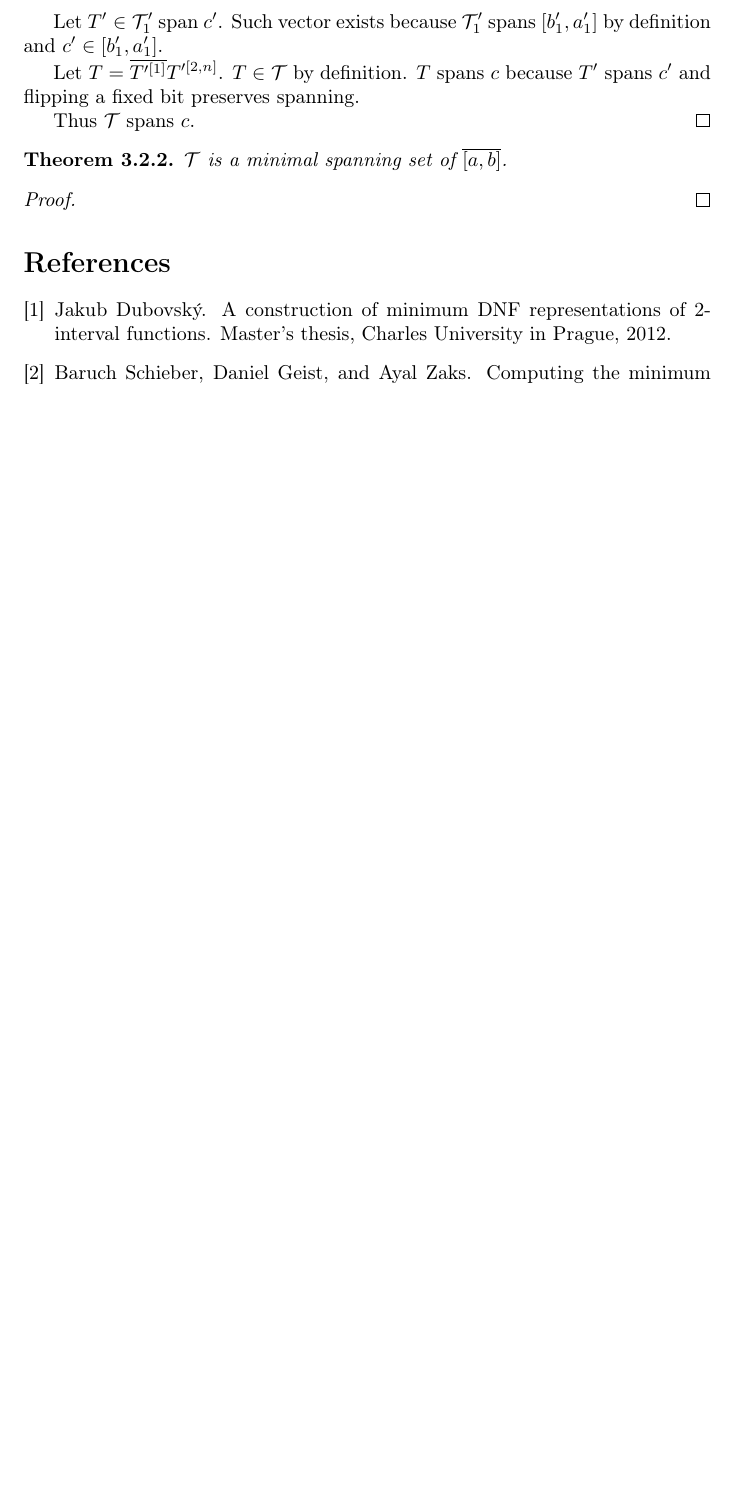
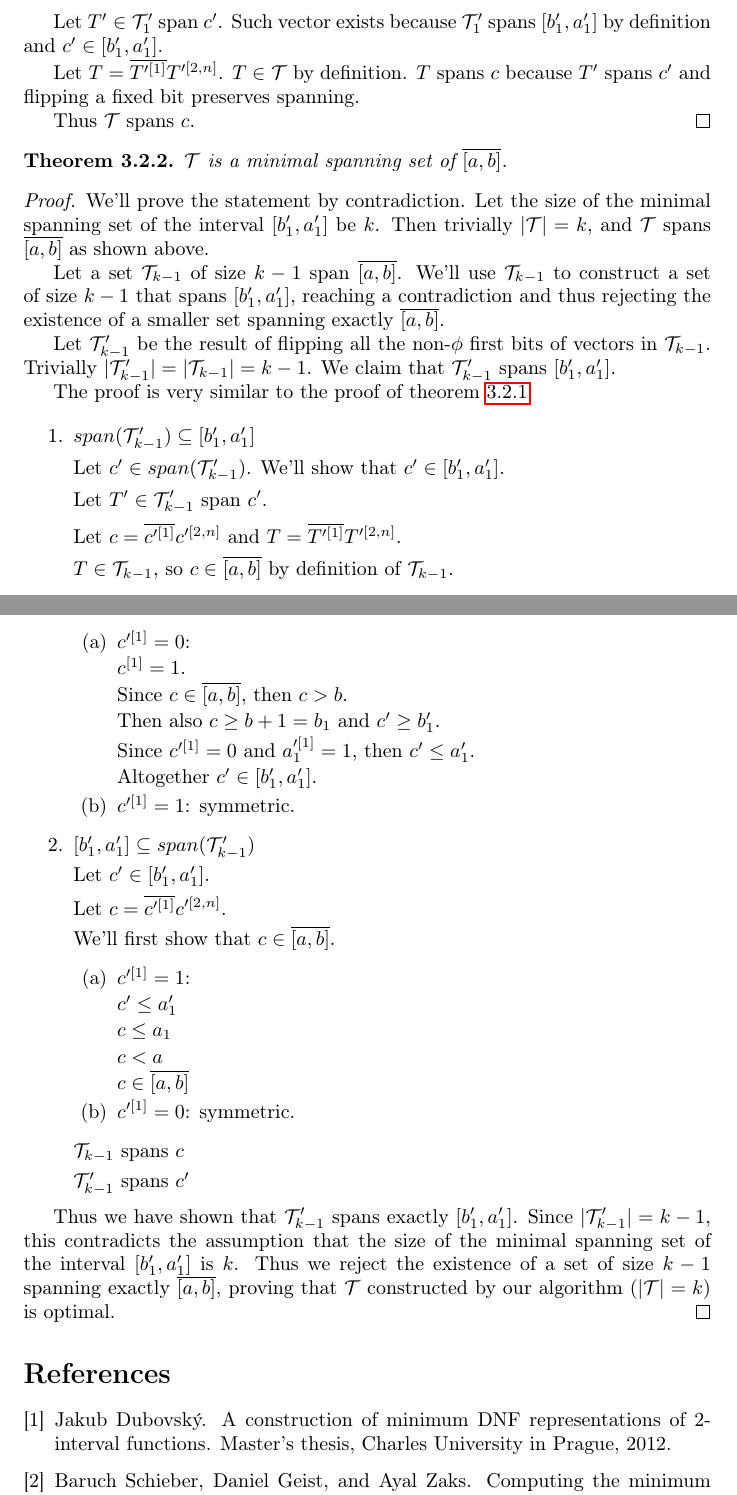
Before and after one commit to filipbartek/ibf, a LaTeX document (fibf/fibf.tex): part of page 4 of 4 before the commit and two parts of pages 4 and 5 of 5 after it, the two joined at a grey line, cut so that both start at the same text, the shorter picture padded with empty space. Compiled offline with pdfLaTeX.

Commit message:
Case a[1]!=b[1]: Prove optimality

```diff
--- a/fibf/fibf.tex
+++ b/fibf/fibf.tex
@@ -349,7 +349,107 @@ $\mathcal{T}$ is a minimal spanning set of $\finterval{a}{b}$.
 \end{theorem}
 
 \begin{proof}
-% TODO: Prove
+We'll prove the statement by contradiction.
+Let the size of the minimal spanning set
+of the interval $\interval{b_1'}{a_1'}$ be $k$.
+Then trivially $|\mathcal{T}| = k$,
+and $\mathcal{T}$ spans $\finterval{a}{b}$ as shown above.
+
+% TODO: Consider clarifying spanning as "span exactly"
+Let a set $\mathcal{T}_{k-1}$ of size $k-1$
+span $\finterval{a}{b}$.
+We'll use $\mathcal{T}_{k-1}$ to construct
+a set of size $k-1$ that spans $\interval{b_1'}{a_1'}$,
+reaching a contradiction
+and thus rejecting the existence
+of a smaller set spanning exactly $\finterval{a}{b}$.
+
+Let $\mathcal{T}_{k-1}'$ be the result of flipping all
+the non-$\phi$ first bits
+of vectors in $\mathcal{T}_{k-1}$.
+Trivially
+$|\mathcal{T}_{k-1}'| = |\mathcal{T}_{k-1}| = k-1$.
+We claim that $\mathcal{T}_{k-1}'$
+spans $\interval{b_1'}{a_1'}$.
+
+The proof is very similar
+to the proof of theorem \ref{diffsound}:
+
+% TODO: Clean up the following part of the proof
+\begin{enumerate}
+\item
+$span(\mathcal{T}_{k-1}') \subseteq \interval{b_1'}{a_1'}$
+
+Let $c' \in span(\mathcal{T}_{k-1}')$.
+We'll show that $c' \in \interval{b_1'}{a_1'}$.
+
+Let $T' \in \mathcal{T}_{k-1}'$ span $c'$.
+
+Let $c = \compl{\bit{c'}{1}} \bits{c'}{2}{n}$
+and $T = \compl{\bit{T'}{1}} \bits{T'}{2}{n}$.
+
+$T \in \mathcal{T}_{k-1}$,
+so $c \in \finterval{a}{b}$
+by definition of $\mathcal{T}_{k-1}$.
+
+\begin{enumerate}
+\item $\bit{c'}{1} = 0$:
+
+$\bit{c}{1} = 1$.
+
+Since $c \in \finterval{a}{b}$, then $c > b$.
+
+Then also
+$c \geq b + 1 = b_1$
+and
+$c' \geq b_1'$.
+
+Since $\bit{c'}{1} = 0$ and $\bit{a_1'}{1} = 1$,
+then $c' \leq a_1'$.
+
+Altogether $c' \in \interval{b_1'}{a_1'}$.
+
+\item $\bit{c'}{1} = 1$: symmetric.
+\end{enumerate}
+
+\item
+$\interval{b_1'}{a_1'} \subseteq span(\mathcal{T}_{k-1}')$
+
+Let $c' \in \interval{b_1'}{a_1'}$.
+
+Let $c = \compl{\bit{c'}{1}} \bits{c'}{2}{n}$.
+
+We'll first show that $c \in \finterval{a}{b}$.
+
+\begin{enumerate}
+\item $\bit{c'}{1} = 1$:
+
+$c' \leq a_1'$
+
+$c \leq a_1$
+
+$c < a$
+
+$c \in \finterval{a}{b}$
+\item $\bit{c'}{1} = 0$: symmetric.
+\end{enumerate}
+
+$\mathcal{T}_{k-1}$ spans $c$
+
+$\mathcal{T}_{k-1}'$ spans $c'$
+\end{enumerate}
+
+Thus we have shown that $\mathcal{T}_{k-1}'$
+spans exactly $\interval{b_1'}{a_1'}$.
+Since $|\mathcal{T}_{k-1}'| = k-1$,
+this contradicts the assumption that
+the size of the minimal spanning set of the interval
+$\interval{b_1'}{a_1'}$ is $k$.
+Thus we reject the existence of a set of size $k-1$
+spanning exactly $\finterval{a}{b}$,
+proving that $\mathcal{T}$ constructed by our algorithm
+($|\mathcal{T}| = k$)
+is optimal.
 \end{proof}
 
 % TODO: Conclude
```
